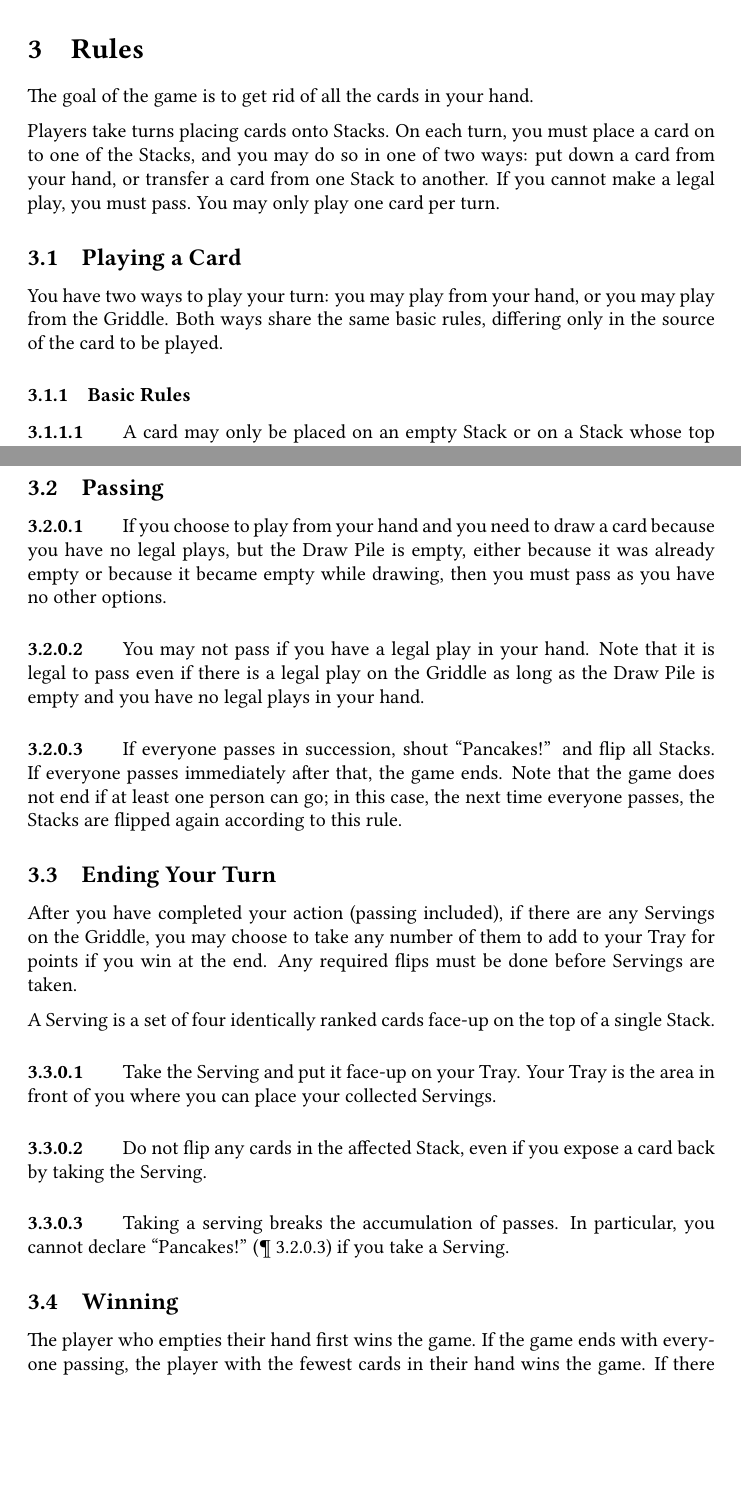
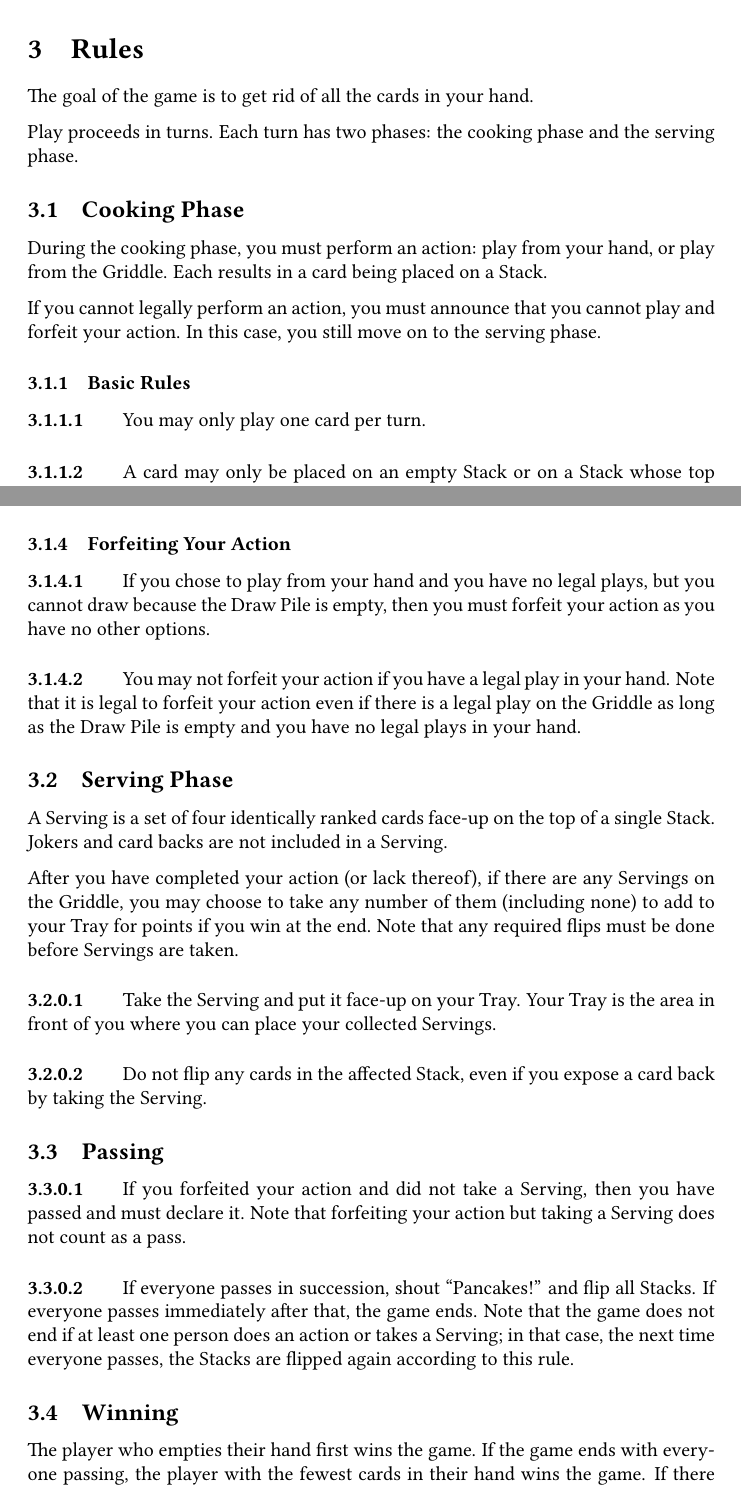
Before and after one commit to jmbtutor/pancakes, a LaTeX document (pancakes.tex): two parts of pages 2 and 4 of 8 before the commit and two parts of pages 2 and 4 of 9 after it, joined at a grey line, cut so that both start at the same text, the shorter picture padded with empty space. Compiled offline with pdfLaTeX.

Commit message:
Restructure the turn sequence
Now that Servings can be taken at the end of the turn and it breaks the
accumulation of passes, it does not make sense to allow declaring a pass
and then take a Serving as the current rules suggest.

A turn is now split into two phases: the "cooking" phase and the
"serving" phase. The cooking phase allows the player to play a card on
to the Griddle; the serving phase allows the player to take Servings.
None of the core rules change; a Serving may still be taken in the
serving phase even when no action was made in the cooking phase.

A pass is declared if no action was taken in both the cooking phase and
the serving phase.

```diff
--- a/pancakes.tex
+++ b/pancakes.tex
@@ -73,15 +73,20 @@ Deal five cards to each player and set aside the rest of the deck to be the Draw
 
 The goal of the game is to get rid of all the cards in your hand.
 
-Players take turns placing cards onto Stacks. On each turn, you must place a card on to one of the Stacks, and you may do so in one of two ways: put down a card from your hand, or transfer a card from one Stack to another. If you cannot make a legal play, you must pass. You may only play one card per turn.
+Play proceeds in turns. Each turn has two phases: the cooking phase and the serving phase.
 
-\subsection{Playing a Card}
-\label{sec:playcard}
+\subsection{Cooking Phase}
+\label{sec:cookingphase}
 
-You have two ways to play your turn: you may play from your hand, or you may play from the Griddle. Both ways share the same basic rules, differing only in the source of the card to be played.
+During the cooking phase, you must perform an action: play from your hand, or play from the Griddle. Each results in a card being placed on a Stack.
+
+If you cannot legally perform an action, you must announce that you cannot play and forfeit your action. In this case, you still move on to the serving phase.
 
 \subsubsection{Basic Rules}
 \label{sec:legalplays}
+
+\paragraph{} \label{par:onecard}
+You may only play one card per turn.
 
 \paragraph{} \label{par:basicplay}
 A card may only be placed on an empty Stack or on a Stack whose top card is either the same rank (number), a Joker or a card back.
@@ -138,24 +143,21 @@ Cards may be placed on empty Stacks and card backs, but card backs may not be tr
 \paragraph{} \label{par:notransferfallback}
 If there are no transfers possible, you must play from your hand. See \autoref{sec:fromhand} for details.
 
-\subsection{Passing}
-\label{sec:passing}
+\subsubsection{Forfeiting Your Action}
+\label{sec:forfeitaction}
 
-\paragraph{} \label{par:passcondition}
-If you choose to play from your hand and you need to draw a card because you have no legal plays, but the Draw Pile is empty, either because it was already empty or because it became empty while drawing, then you must pass as you have no other options.
+\paragraph{} \label{par:forfeitactioncondition}
+If you chose to play from your hand and you have no legal plays, but you cannot draw because the Draw Pile is empty, then you must forfeit your action as you have no other options.
 
-\paragraph{} \label{par:passrestriction}
-You may not pass if you have a legal play in your hand. Note that it is legal to pass even if there is a legal play on the Griddle as long as the Draw Pile is empty and you have no legal plays in your hand.
+\paragraph{} \label{par:forfeitactionrestriction}
+You may not forfeit your action if you have a legal play in your hand. Note that it is legal to forfeit your action even if there is a legal play on the Griddle as long as the Draw Pile is empty and you have no legal plays in your hand.
 
-\paragraph{} \label{par:pancakeflip}
-If everyone passes in succession, shout ``Pancakes!'' and flip all Stacks. If everyone passes immediately after that, the game ends. Note that the game does not end if at least one person can go; in this case, the next time everyone passes, the Stacks are flipped again according to this rule.
+\subsection{Serving Phase}
+\label{sec:servingphase}
 
-\subsection{Ending Your Turn}
-\label{sec:endturn}
+A Serving is a set of four identically ranked cards face-up on the top of a single Stack. Jokers and card backs are not included in a Serving.
 
-After you have completed your action (passing included), if there are any Servings on the Griddle, you may choose to take any number of them to add to your Tray for points if you win at the end. Any required flips must be done before Servings are taken.
-
-A Serving is a set of four identically ranked cards face-up on the top of a single Stack.
+After you have completed your action (or lack thereof), if there are any Servings on the Griddle, you may choose to take any number of them (including none) to add to your Tray for points if you win at the end. Note that any required flips must be done before Servings are taken.
 
 \paragraph{} \label{par:takeserving}
 Take the Serving and put it face-up on your Tray. Your Tray is the area in front of you where you can place your collected Servings.
@@ -163,8 +165,14 @@ Take the Serving and put it face-up on your Tray. Your Tray is the area in front
 \paragraph{} \label{par:servingexpose}
 Do not flip any cards in the affected Stack, even if you expose a card back by taking the Serving.
 
-\paragraph{} \label{par:servingpassbreak}
-Taking a serving breaks the accumulation of passes. In particular, you cannot declare ``Pancakes!'' (\autoref{par:pancakeflip}) if you take a Serving.
+\subsection{Passing}
+\label{sec:passing}
+
+\paragraph{} \label{par:passdef}
+If you forfeited your action and did not take a Serving, then you have passed and must declare it. Note that forfeiting your action but taking a Serving does not count as a pass.
+
+\paragraph{} \label{par:pancakeflip}
+If everyone passes in succession, shout ``Pancakes!'' and flip all Stacks. If everyone passes immediately after that, the game ends. Note that the game does not end if at least one person does an action or takes a Serving; in that case, the next time everyone passes, the Stacks are flipped again according to this rule.
 
 \subsection{Winning}
 \label{sec:winning}
```
Also changed, not shown: pancakes.tex (17 more changed lines).
